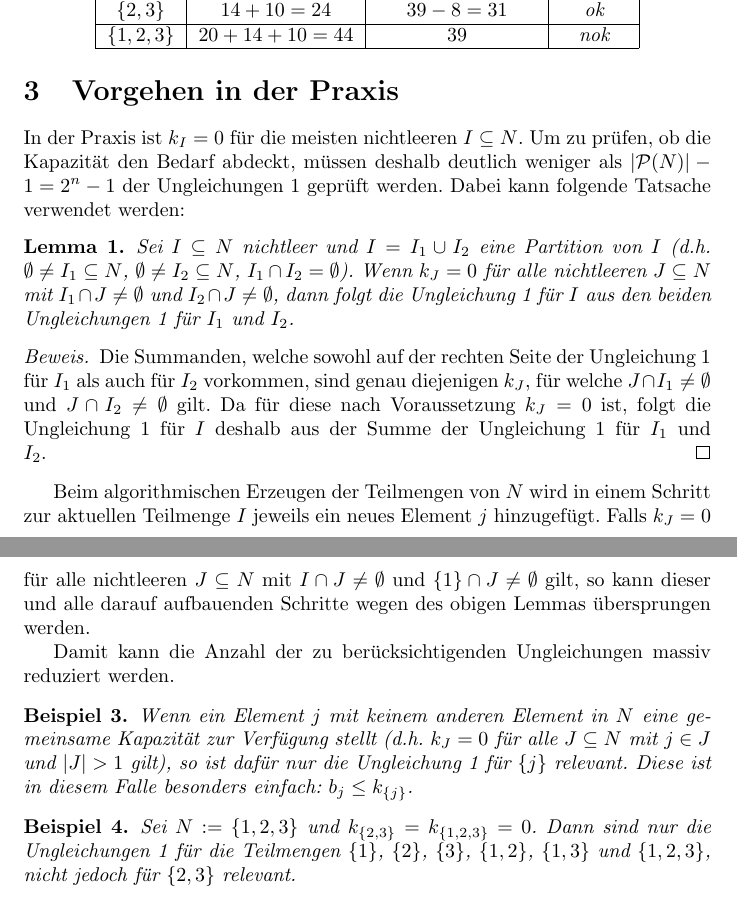
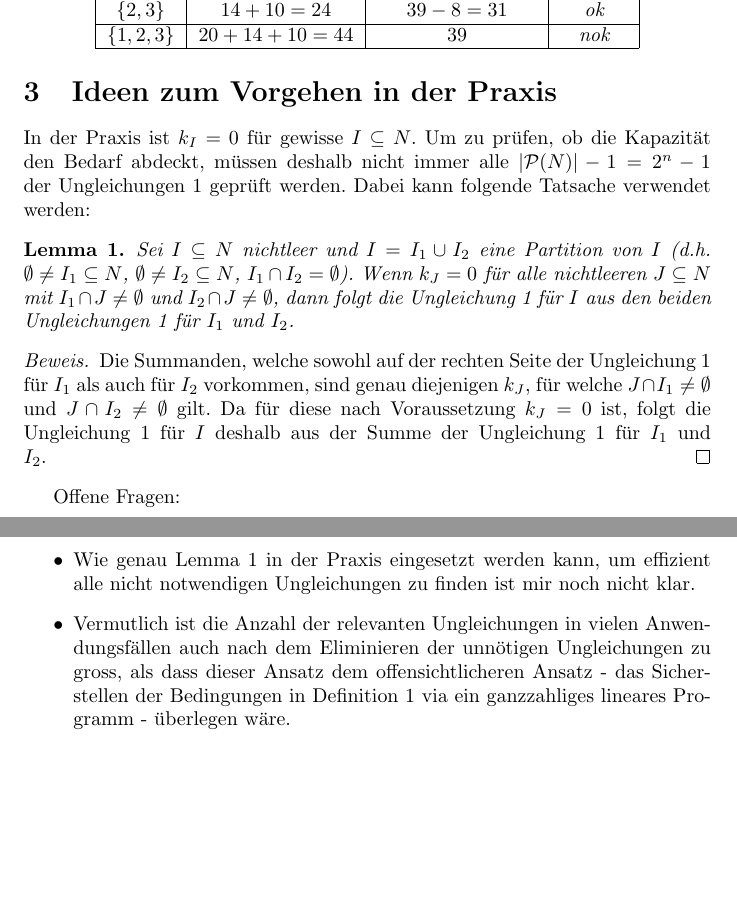
Before and after one commit to jlieberherr/math, a LaTeX document (roomgroups/Raumgruppenproblem.tex): two parts of pages 3 and 4 of 4, joined at a grey line, cut so that both start at the same text, the shorter picture padded with empty space. Compiled offline with pdfLaTeX.

Commit message:
Raumgruppenproblem.tex corrected

```diff
--- a/roomgroups/Raumgruppenproblem.tex
+++ b/roomgroups/Raumgruppenproblem.tex
@@ -126,9 +127,10 @@
 		\end{center}
 	\end{example}
 
-	\section{Vorgehen in der Praxis}
-	In der Praxis ist $k_I = 0$ für die meisten nichtleeren $I\subseteq N$. Um zu prüfen, ob die Kapazität den Bedarf abdeckt, müssen deshalb deutlich weniger als $\left|\powerset(N)\right| - 1 =  2^n - 1$ der Ungleichungen~\ref{eq:condition} geprüft werden. Dabei kann folgende Tatsache verwendet werden:
+	\section{Ideen zum Vorgehen in der Praxis}
+	In der Praxis ist $k_I = 0$ für gewisse  $I\subseteq N$. Um zu prüfen, ob die Kapazität den Bedarf abdeckt, müssen deshalb nicht immer alle $\left|\powerset(N)\right| - 1 =  2^n - 1$ der Ungleichungen~\ref{eq:condition} geprüft werden. Dabei kann folgende Tatsache verwendet werden:
 	\begin{lemma}
+		\label{def:lemma_partitionen}
 		Sei $I\subseteq N$ nichtleer und $I = I_1 \cup I_2$ eine Partition von $I$ (d.h. $\emptyset\neq I_1\subseteq N$, $\emptyset\neq I_2\subseteq N$, $I_1 \cap I_2 = \emptyset$).
 		Wenn $k_J=0$ für alle nichtleeren $J\subseteq N$ mit $I_1 \cap J\neq \emptyset$ und $I_2 \cap J\neq \emptyset$, dann folgt die Ungleichung~\ref{eq:condition} für $I$ aus den beiden Ungleichungen~\ref{eq:condition} für $I_1$ und $I_2$.
 	\end{lemma}
@@ -136,16 +138,10 @@
 		Die Summanden, welche sowohl auf der rechten Seite der Ungleichung~\ref{eq:condition} für $I_1$ als auch für $I_2$ vorkommen, sind genau diejenigen $k_J$, für welche $J\cap I_1\neq \emptyset$ und $J\cap I_2\neq \emptyset$ gilt. Da für diese nach Voraussetzung $k_J=0$ ist, folgt die Ungleichung~\ref{eq:condition} für $I$ deshalb aus der Summe der Ungleichung~\ref{eq:condition} für $I_1$ und $I_2$.
 	\end{proof}
 
-	Beim algorithmischen Erzeugen der Teilmengen von $N$ wird in einem Schritt zur aktuellen Teilmenge $I$ jeweils ein neues Element $j$ hinzugefügt. Falls $k_J = 0$ für alle nichtleeren $J\subseteq N$ mit $I\cap J\neq \emptyset$ und $\{1\}\cap J\neq \emptyset$  gilt, so kann dieser und alle darauf aufbauenden Schritte wegen des obigen Lemmas übersprungen werden.
-
-	Damit kann die Anzahl der zu berücksichtigenden Ungleichungen massiv reduziert werden.
-
-	\begin{example}
-		Wenn ein Element $j$ mit keinem anderen Element in $N$ eine gemeinsame Kapazität zur Verfügung stellt (d.h. $k_J=0$ für alle $J\subseteq N$ mit $j\in J$ und $\left|J\right| > 1$ gilt), so ist dafür nur die Ungleichung~\ref{eq:condition} für $\{j\}$ relevant. Diese ist in diesem Falle besonders einfach: $b_j \leq k_{\{j\}}$.
-	\end{example}
-
-	\begin{example}
-		Sei $N:=\{1, 2, 3\}$ und $k_{\{2, 3\}}=k_{\{1, 2, 3\}}=0$. Dann sind nur die Ungleichungen~\ref{eq:condition} für die Teilmengen ${\{1\}}$, ${\{2\}}$, ${\{3\}}$, ${\{1, 2\}}$, ${\{1, 3\}}$ und ${\{1, 2, 3\}}$, nicht jedoch für ${\{2, 3\}}$ relevant.
-	\end{example}
+	Offene Fragen:
+	\begin{itemize}
+		\item Wie genau Lemma~\ref{def:lemma_partitionen} in der Praxis eingesetzt werden kann, um effizient alle nicht notwendigen Ungleichungen zu finden ist mir noch nicht klar.
+		\item Vermutlich ist die Anzahl der relevanten Ungleichungen in vielen Anwendungsfällen auch nach dem Eliminieren der unnötigen Ungleichungen zu gross, als dass dieser Ansatz dem offensichtlicheren Ansatz - das Sicherstellen der Bedingungen in Definition~\ref{def:abdeckung_bedarf} via ein ganzzahliges lineares Programm - überlegen wäre.
+	\end{itemize}
 
 \end{document}
```
Also changed, not shown: roomgroups/Raumgruppenproblem.pdf, roomgroups/Raumgruppenproblem.tex (1 more changed lines).
